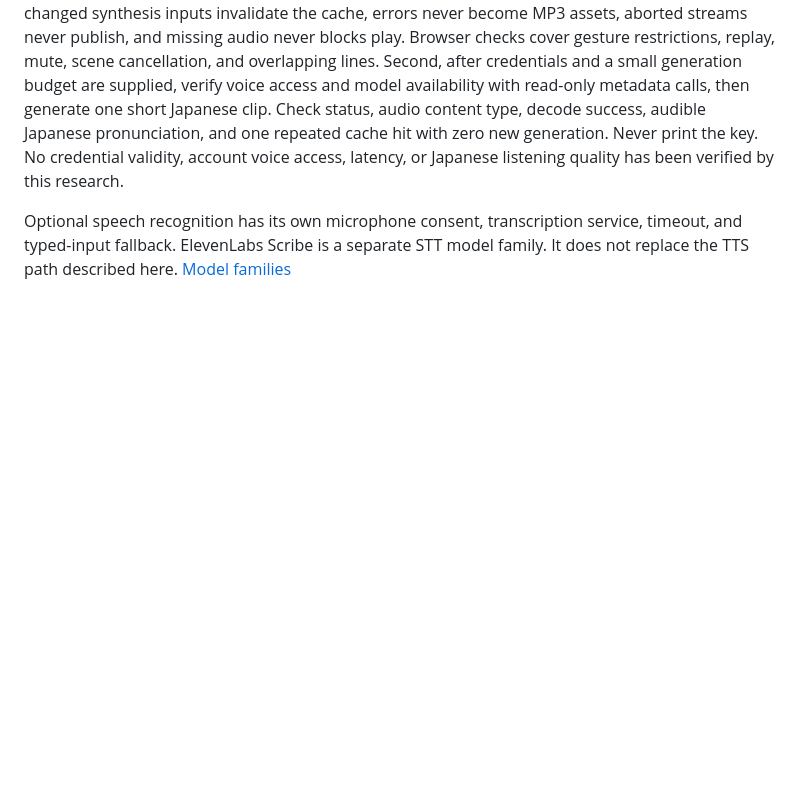
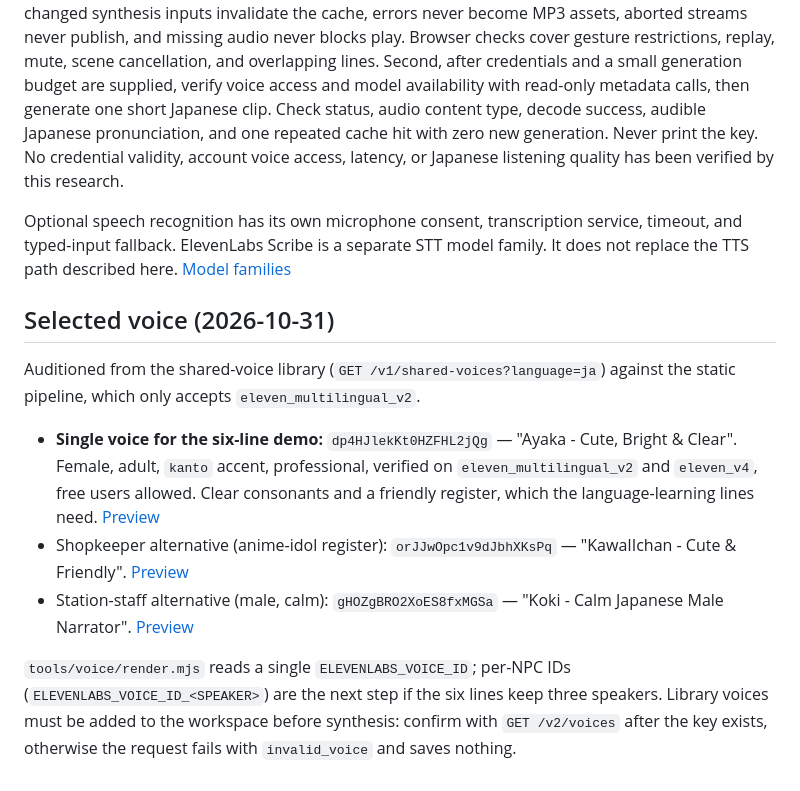
Before and after one commit to snowykr/jearny, a Markdown page: research/voice/elevenlabs-design.md, the part around the change. Drawn GitHub-style; blank space fills up the shorter version.

Commit message:
docs(voice): pick Ayaka for the six Japanese demo lines (#18)

```diff
--- a/research/voice/elevenlabs-design.md
+++ b/research/voice/elevenlabs-design.md
@@ -64,3 +64,13 @@ Handle `detail.code`, with `detail.status` as a legacy fallback. Do not retry au
 Verification has two stages. First, mocked responses prove cache hits issue no synthesis calls, changed synthesis inputs invalidate the cache, errors never become MP3 assets, aborted streams never publish, and missing audio never blocks play. Browser checks cover gesture restrictions, replay, mute, scene cancellation, and overlapping lines. Second, after credentials and a small generation budget are supplied, verify voice access and model availability with read-only metadata calls, then generate one short Japanese clip. Check status, audio content type, decode success, audible Japanese pronunciation, and one repeated cache hit with zero new generation. Never print the key. No credential validity, account voice access, latency, or Japanese listening quality has been verified by this research.
 
 Optional speech recognition has its own microphone consent, transcription service, timeout, and typed-input fallback. ElevenLabs Scribe is a separate STT model family. It does not replace the TTS path described here. [Model families](https://elevenlabs.io/docs/overview/models)
+
+## Selected voice (2026-10-31)
+
+Auditioned from the shared-voice library (`GET /v1/shared-voices?language=ja`) against the static pipeline, which only accepts `eleven_multilingual_v2`.
+
+- **Single voice for the six-line demo:** `dp4HJlekKt0HZFHL2jQg` — "Ayaka - Cute, Bright & Clear". Female, adult, `kanto` accent, professional, verified on `eleven_multilingual_v2` and `eleven_v4`, free users allowed. Clear consonants and a friendly register, which the language-learning lines need. [Preview](https://storage.googleapis.com/eleven-public-prod/database/workspace/80a10100c4924c2eb0a45329cb42691b/voices/dp4HJlekKt0HZFHL2jQg/J757N21bsMnHGXYh9Wme.mp3)
+- Shopkeeper alternative (anime-idol register): `orJJwOpc1v9dJbhXKsPq` — "KawaIIchan - Cute & Friendly". [Preview](https://storage.googleapis.com/eleven-public-prod/database/workspace/a45484b4345e4cfd89e8eb5b018daecb/voices/orJJwOpc1v9dJbhXKsPq/iXoGRNk2U8ecnXaFVfhW.mp3)
+- Station-staff alternative (male, calm): `gHOZgBRO2XoES8fxMGSa` — "Koki - Calm Japanese Male Narrator". [Preview](https://storage.googleapis.com/eleven-public-prod/database/workspace/01a069aa5f0744a7b080332cabcfecfb/voices/gHOZgBRO2XoES8fxMGSa/8cc4380b-afa5-4edb-8658-75ca29e1ac33.mp3)
+
+`tools/voice/render.mjs` reads a single `ELEVENLABS_VOICE_ID`; per-NPC IDs (`ELEVENLABS_VOICE_ID_<SPEAKER>`) are the next step if the six lines keep three speakers. Library voices must be added to the workspace before synthesis: confirm with `GET /v2/voices` after the key exists, otherwise the request fails with `invalid_voice` and saves nothing.
```
